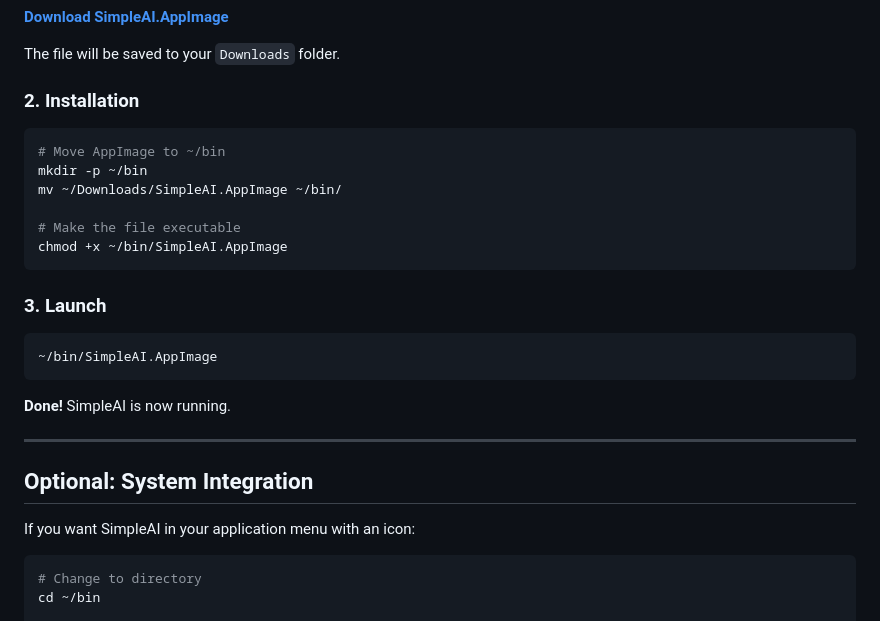
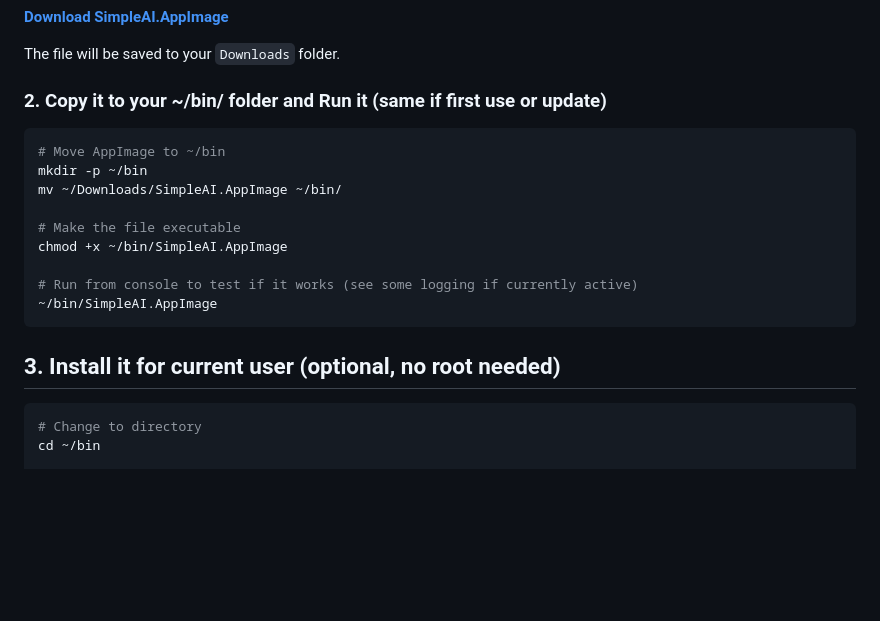
Before and after one commit to chrilep/SimpleAI, a Markdown page: INSTALL_LINUX.md, the part around the change. Drawn GitHub-style; blank space fills up the shorter version.

````diff
--- a/INSTALL_LINUX.md
+++ b/INSTALL_LINUX.md
@@ -12,7 +12,7 @@ Download the latest version:
 
 The file will be saved to your `Downloads` folder.
 
-### 2. Installation
+### 2. Copy it to your ~/bin/ folder and Run it (same if first use or update)
 
 ```bash
 # Move AppImage to ~/bin
@@ -21,21 +21,12 @@ mv ~/Downloads/SimpleAI.AppImage ~/bin/
 
 # Make the file executable
 chmod +x ~/bin/SimpleAI.AppImage
-```
 
-### 3. Launch
-
-```bash
+# Run from console to test if it works (see some logging if currently active)
 ~/bin/SimpleAI.AppImage
 ```
 
-**Done!** SimpleAI is now running.
-
----
-
-## Optional: System Integration
-
-If you want SimpleAI in your application menu with an icon:
+## 3. Install it for current user (optional, no root needed)
 
 ```bash
 # Change to directory
````
